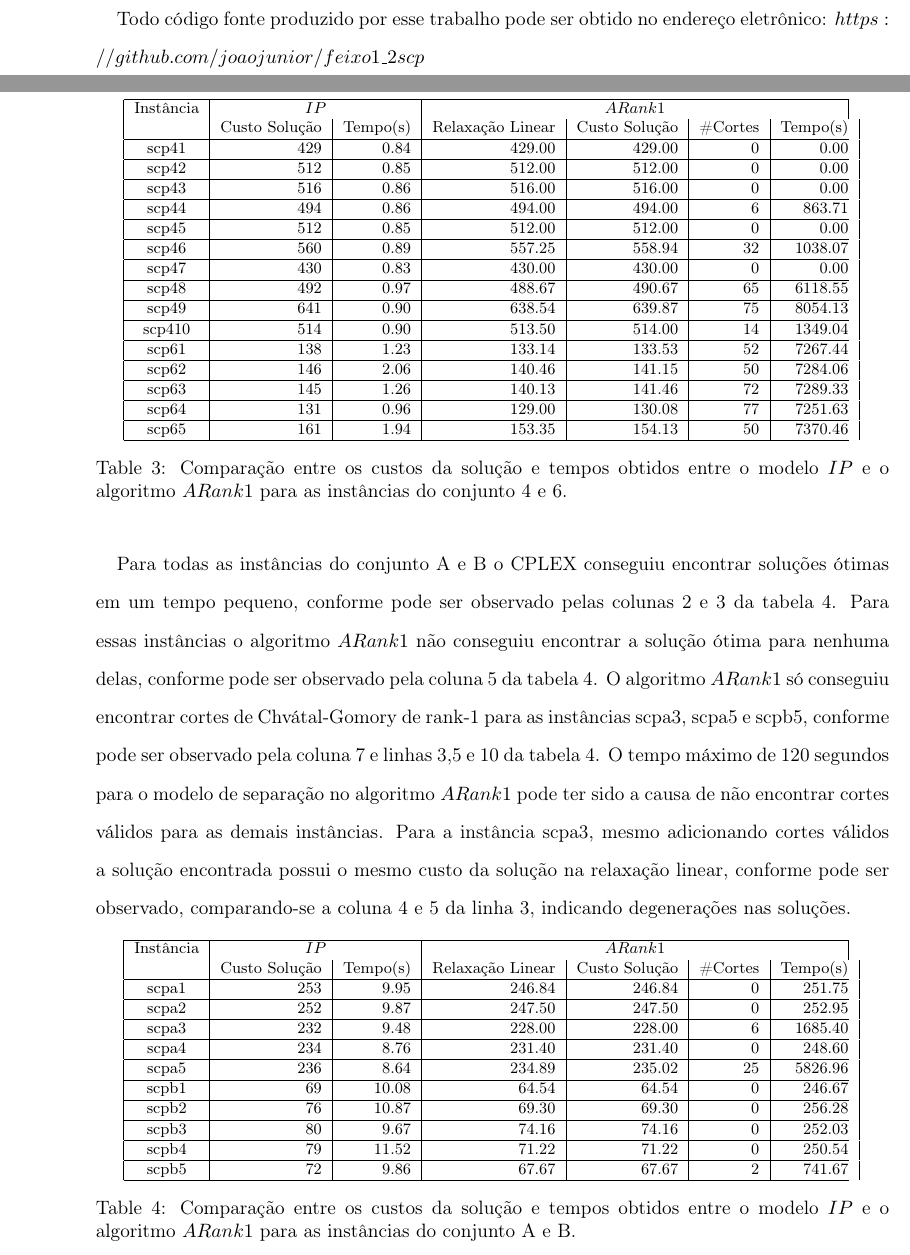
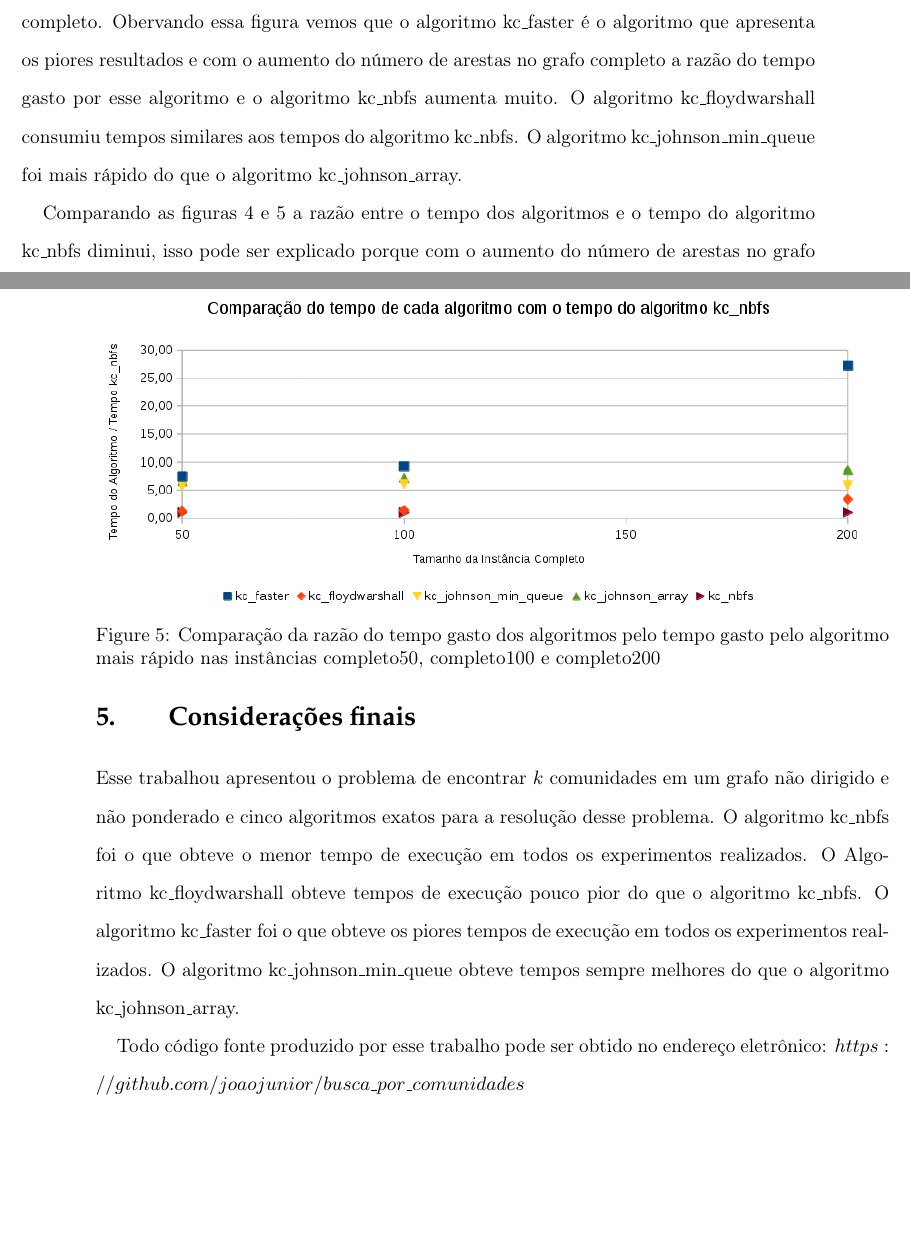
Before and after one commit to joaojunior/busca_por_comunidades, a LaTeX document (documentacao/Tp.tex, which reads documentacao/consideracoes.tex, documentacao/experimentos.tex): two parts of pages 1 and 7 of 9 before the commit and two parts of pages 8 and 9 of 11 after it, joined at a grey line, cut at the place of the change, the shorter picture padded with empty space. The pictures show the PDF file documentacao/Tp.pdf that the author committed with the source.

Commit message:
Adicionando o relatório do trabalho

```diff
--- /dev/null
+++ b/documentacao/consideracoes.tex
@@ -0,0 +1,11 @@
+\section{Considerações finais}\label{sec:consideracoes}
+Esse trabalhou apresentou o problema de encontrar $k$ comunidades em um grafo não dirigido e não ponderado e
+cinco algoritmos exatos para a resolução desse problema. O algoritmo kc\_nbfs foi o que obteve o menor
+tempo de execução em todos os experimentos realizados. O Algoritmo kc\_floydwarshall obteve tempos de execução
+pouco pior do que o algoritmo kc\_nbfs.  O algoritmo kc\_faster foi o que obteve os piores tempos de execução em todos
+os experimentos realizados. O algoritmo kc\_johnson\_min\_queue obteve tempos sempre melhores do que o algoritmo
+kc\_johnson\_array.
+
+
+Todo código fonte produzido por esse trabalho pode ser obtido no endereço eletrônico:
+$https://github.com/joaojunior/busca\_por\_comunidades$
--- a/documentacao/experimentos.tex
+++ b/documentacao/experimentos.tex
@@ -35 +23,0 @@ problemas do conjunto 6 são nomeados como scp61-scp65, e os problemas do conjun
-e scpb1-scpb5.
@@ -65,4 +53,0 @@ $ARank1$ conseguiu adicionar e a coluna 7 mostra o tempo consumido pelo algoritm
-Para todas as instâncias do conjunto 4 e 6 o CPLEX conseguiu encontrar soluções ótimas em um tempo muito pequeno, conforme
-pode ser observado pelas colunas 2 e 3 da tabela \ref{table:resultados4e6}. Para as instâncias scp41, scp42, scp43, scp45
-e scp47 nenhum corte é possível de ser adicionado, pois a relaxação linear já provém uma solução inteira ótima para o $SCP$, conforme
-pode ser observado na coluna 4, linhas 1,2,3,5 e 7 da tabela \ref{table:resultados4e6}. Para todas as outras instâncias
@@ -74,28 +54 @@ uma relaxação linear inteira,  pode-se observar que o tempo gasto pelo algorit
-7.
 
-\begin{table}[htbp]
-\begin{center}
-  \begin{tabular}{|c|r|r|r|r|r|r|}
-    \hline
-      Instância & \multicolumn{2}{|c|}{$IP$} & \multicolumn{4}{|c|}{$ARank1$}\\
-                & Custo Solução    & Tempo(s)   & Relaxação Linear  & Custo Solução   & \#Cortes & Tempo(s)      \\ \hline
-      scp41     & 429              & 0.84      & 429.00            & 429.00          & 0        & 0.00       \\ \hline
-      scp42     & 512              & 0.85      & 512.00            & 512.00          & 0        & 0.00       \\ \hline
-      scp43     & 516              & 0.86      & 516.00            & 516.00          & 0        & 0.00       \\ \hline
-      scp44     & 494              & 0.86      & 494.00            & 494.00          & 6        & 863.71     \\ \hline
-      scp45     & 512              & 0.85      & 512.00            & 512.00          & 0        & 0.00       \\ \hline
-      scp46     & 560              & 0.89      & 557.25            & 558.94          & 32       & 1038.07    \\ \hline
-      scp47     & 430              & 0.83      & 430.00            & 430.00          & 0        & 0.00       \\ \hline
-      scp48     & 492              & 0.97      & 488.67            & 490.67          & 65       & 6118.55    \\ \hline
-      scp49     & 641              & 0.90      & 638.54            & 639.87          & 75       & 8054.13    \\ \hline
-      scp410    & 514              & 0.90      & 513.50            & 514.00          & 14       & 1349.04    \\ \hline
-      scp61     & 138              & 1.23      & 133.14            & 133.53          & 52       & 7267.44    \\ \hline
-      scp62     & 146              & 2.06      & 140.46            & 141.15          & 50       & 7284.06    \\ \hline
-      scp63     & 145              & 1.26      & 140.13            & 141.46          & 72       & 7289.33    \\ \hline
-      scp64     & 131              & 0.96      & 129.00            & 130.08          & 77       & 7251.63    \\ \hline
-      scp65     & 161              & 1.94      & 153.35            & 154.13          & 50       & 7370.46    \\ \hline
-  \end{tabular}
-\caption{Comparação entre os custos da solução e tempos obtidos entre o modelo $IP$ e o algoritmo $ARank1$ para as instâncias do conjunto 4 e 6.}
-\label{table:resultados4e6}
-\end{center}
-\end{table}
@@ -102,32 +59,9 @@ uma relaxação linear inteira,  pode-se observar que o tempo gasto pelo algorit
+passa a ser mais rápido que o algoritmo kc\_johnson\_array com o aumento do número de comunidades.
 
-Para todas as instâncias do conjunto A e B o CPLEX conseguiu encontrar soluções ótimas em um tempo pequeno, conforme
-pode ser observado pelas colunas 2 e 3 da tabela \ref{table:resultadosaeb}. Para essas instâncias o algoritmo {$ARank1$}
-não conseguiu encontrar a solução ótima para nenhuma delas, conforme pode ser observado pela coluna 5 da
-tabela \ref{table:resultadosaeb}. O algoritmo {$ARank1$} só conseguiu encontrar cortes de Chvátal-Gomory de rank-1
-para as instâncias scpa3, scpa5 e scpb5, conforme pode ser observado pela coluna 7 e linhas 3,5 e 10 da
-tabela \ref{table:resultadosaeb}. O tempo máximo de 120 segundos para o modelo de separação no algoritmo {$ARank1$}
-pode ter sido a causa de não encontrar cortes válidos para as demais instâncias. Para a instância scpa3, mesmo
-adicionando cortes válidos a solução encontrada possui o mesmo custo da solução na relaxação linear, conforme pode
-ser observado, comparando-se a coluna 4 e 5 da linha 3, indicando degenerações nas soluções.
+\begin{figure}
+\centering
+\includegraphics[width=6in]{karate.png}
+\caption{Comparação de tempo em segundos pelo número de comunidades:2, 4, 8, 16 e 32 para os cinco algoritmos apresentados nas seções \ref{sec:faster}, \ref{sec:floydwarshall}, \ref{sec:johnson_queue}, \ref{sec:johnson_vector} e \ref{sec:bfs} e excutado na instância de teste karate}
+\label{karate}
+\end{figure}
 
-\begin{table}[htbp]
-\begin{center}
-  \begin{tabular}{|c|r|r|r|r|r|r|}
-    \hline
-      Instância & \multicolumn{2}{|c|}{$IP$} & \multicolumn{4}{|c|}{$ARank1$}\\
-                & Custo Solução    & Tempo(s)   & Relaxação Linear  & Custo Solução   & \#Cortes & Tempo(s)      \\ \hline
-      scpa1     & 253              & 9.95      & 246.84          & 246.84          & 0          & 251.75  \\ \hline
-      scpa2     & 252              & 9.87      & 247.50          & 247.50          & 0          & 252.95  \\ \hline
-      scpa3     & 232              & 9.48      & 228.00          & 228.00          & 6          & 1685.40 \\ \hline
-      scpa4     & 234              & 8.76      & 231.40          & 231.40          & 0          & 248.60  \\ \hline
-      scpa5     & 236              & 8.64      & 234.89          & 235.02          & 25         & 5826.96 \\ \hline
-      scpb1     & 69               & 10.08     & 64.54           & 64.54           & 0          & 246.67  \\ \hline
-      scpb2     & 76               & 10.87     & 69.30           & 69.30           & 0          & 256.28  \\ \hline
-      scpb3     & 80               & 9.67      & 74.16           & 74.16           & 0          & 252.03  \\ \hline
-      scpb4     & 79               & 11.52     & 71.22           & 71.22           & 0          & 250.54  \\ \hline
-      scpb5     & 72               & 9.86      & 67.67           & 67.67           & 2          & 741.67  \\ \hline
-  \end{tabular}
-\caption{Comparação entre os custos da solução e tempos obtidos entre o modelo $IP$ e o algoritmo $ARank1$ para as instâncias do conjunto A e B.}
-\label{table:resultadosaeb}
-\end{center}
-\end{table}
@@ -133,0 +71,8 @@ ser observado, comparando-se a coluna 4 e 5 da linha 3, indicando degenerações
+passa a ser mais rápido que o algoritmo kc\_johnson\_array com o aumento do número de comunidades.
+
+\begin{figure}
+\centering
+\includegraphics[width=6in]{lesmis.png}
+\caption{Comparação de tempo em segundos pelo número de comunidades:2, 4, 8, 16, 32 e 64 para os cinco algoritmos apresentados nas seções \ref{sec:faster}, \ref{sec:floydwarshall}, \ref{sec:johnson_queue}, \ref{sec:johnson_vector} e \ref{sec:bfs} e excutado na instância de teste lesmis}
+\label{lesmis}
+\end{figure}
@@ -133,0 +83,8 @@ ser observado, comparando-se a coluna 4 e 5 da linha 3, indicando degenerações
+passa a ser mais rápido que o algoritmo kc\_johnson\_array com o aumento do número de comunidades.
+
+\begin{figure}
+\centering
+\includegraphics[width=6in]{adjnoun.png}
+\caption{Comparação de tempo em segundos pelo número de comunidades:2, 4, 8, 16, 32 e 64 para os cinco algoritmos apresentados nas seções \ref{sec:faster}, \ref{sec:floydwarshall}, \ref{sec:johnson_queue}, \ref{sec:johnson_vector} e \ref{sec:bfs} e excutado na instância de teste adjnoun}
+\label{adjnoun}
+\end{figure}
@@ -133,0 +96,26 @@ ser observado, comparando-se a coluna 4 e 5 da linha 3, indicando degenerações
+de execução do algoritmo kc\_nbfs que foi o algoritmo que obteve o menor tempo de resposta.
+A figura \ref{path} apresenta os resultados obtidos para as instâncias path50, path100 e path200.  Nessa figura o eixo
+vertical representa o tempo que o algoritmo gastou dividido pelo tempo gasto pelo algoritmo kc\_nbfs e o eixo horizontal
+representa cada uma das instâncias path. Obervando essa figura vemos que o algoritmo kc\_faster é o algoritmo que apresenta os piores resultados e com o aumento do número de arestas no grafo path a razão do tempo gasto por esse algoritmo e o algoritmo kc\_nbfs aumenta muito. O algoritmo kc\_floydwarshall consumiu tempos similares aos tempos do algoritmo kc\_nbfs. O algoritmo
+kc\_johnson\_min\_queue foi mais rápido do que o algoritmo kc\_johnson\_array.
+
+\begin{figure}
+\centering
+\includegraphics[width=6in]{path.png}
+\caption{Comparação da razão do tempo gasto dos algoritmos pelo tempo gasto pelo algoritmo mais rápido nas instâncias path50, path100 e path200}
+\label{path}
+\end{figure}
+
+A figura \ref{completo} apresenta os resultados obtidos para as instâncias completo50, completo100 e completo200.  Nessa figura o eixo vertical representa o tempo que o algoritmo gastou dividido pelo tempo gasto pelo algoritmo kc\_nbfs e o eixo horizontal
+representa cada uma das instâncias completo. Obervando essa figura vemos que o algoritmo kc\_faster é o algoritmo que apresenta os piores resultados e com o aumento do número de arestas no grafo completo a razão do tempo gasto por esse algoritmo e o algoritmo kc\_nbfs aumenta muito. O algoritmo kc\_floydwarshall consumiu tempos similares aos tempos do algoritmo kc\_nbfs. O algoritmo
+kc\_johnson\_min\_queue foi mais rápido do que o algoritmo kc\_johnson\_array.
+
+\begin{figure}
+\centering
+\includegraphics[width=6in]{completo.png}
+\caption{Comparação da razão do tempo gasto dos algoritmos pelo tempo gasto pelo algoritmo mais rápido nas instâncias completo50,
+completo100 e completo200}
+\label{completo}
+\end{figure}
+
+Comparando as figuras \ref{path} e \ref{completo} a razão entre o tempo dos algoritmos e o tempo do algoritmo kc\_nbfs diminui, isso pode ser explicado porque com o aumento do número de arestas no grafo o algoritmo kc\_nbfs tende a ser muito pior.
```
Also changed, not shown: documentacao/Tp.bib (+8 -0 lines), documentacao/Tp.tex (+7 -8 lines), documentacao/algoritmos.tex (+4 -5 lines), documentacao/Tp.bbl, documentacao/Tp.pdf, documentacao/adjnoun.png (added), documentacao/completo.png (added), documentacao/karate.png (added), documentacao/lesmis.png (added), documentacao/path.png (added), documentacao/experimentos.tex (75 more changed lines), 1 other file.
